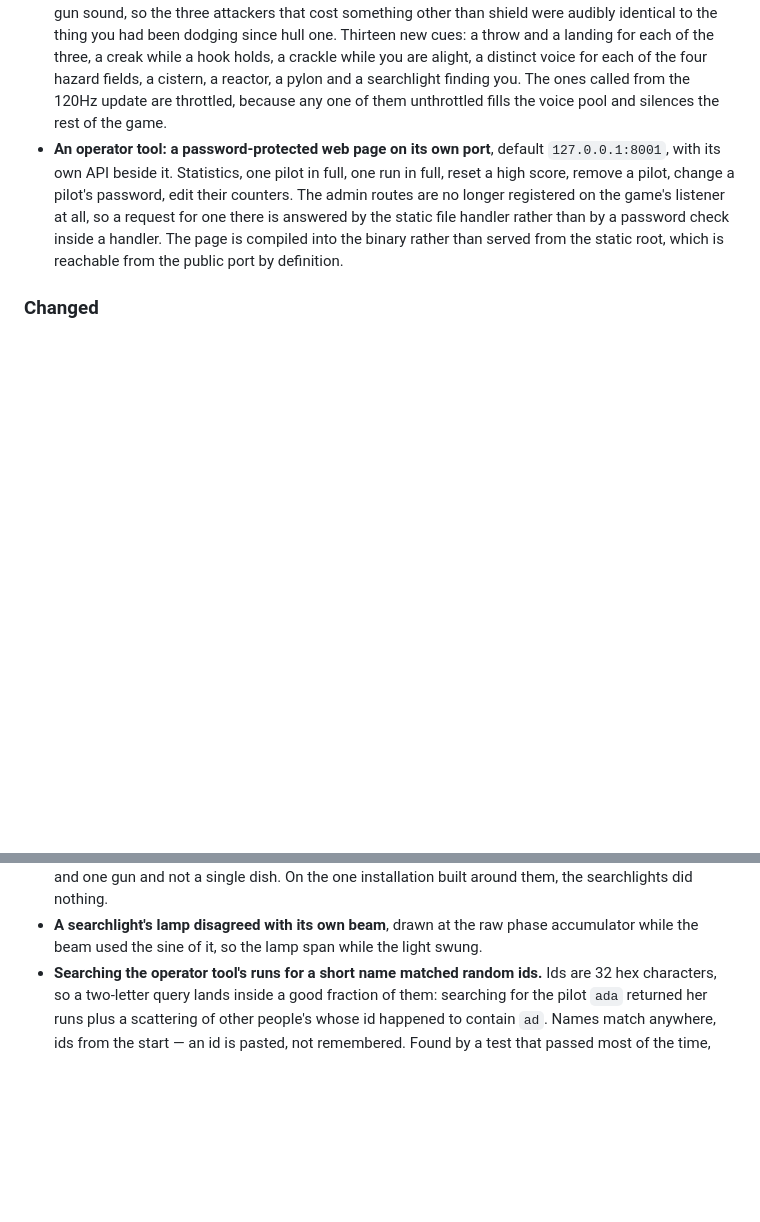
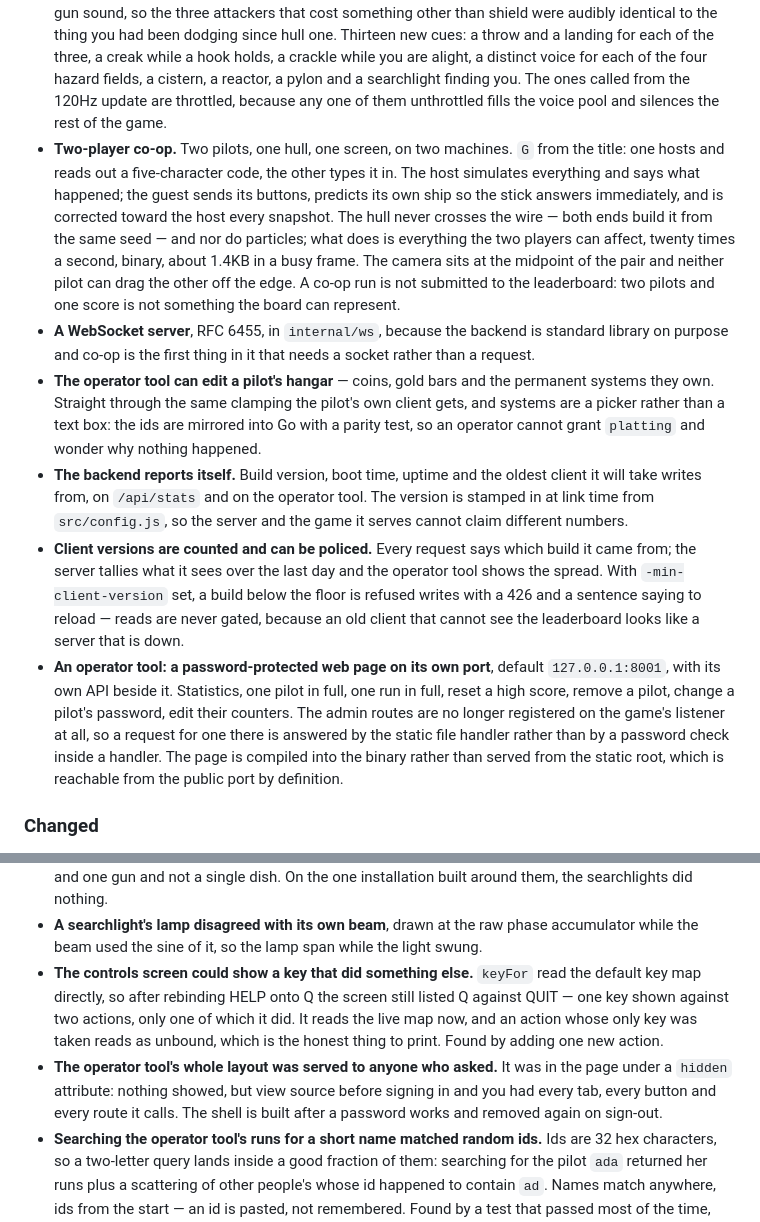
Before and after one commit to rom/rivets_n_ruin, a Markdown page: CHANGELOG.md, 2 parts joined by grey strips. GitHub-like rendering; blank space fills up the shorter version.

```diff
--- a/CHANGELOG.md
+++ b/CHANGELOG.md
@@ -104,6 +104,39 @@ worth learning from.
   you. The ones called from the 120Hz update are throttled, because any
   one of them unthrottled fills the voice pool and silences the rest of
   the game.
+- **Two-player co-op.** Two pilots, one hull, one screen, on two
+  machines. `G` from the title: one hosts and reads out a
+  five-character code, the other types it in. The host simulates
+  everything and says what happened; the guest sends its buttons,
+  predicts its own ship so the stick answers immediately, and is
+  corrected toward the host every snapshot. The hull never crosses the
+  wire — both ends build it from the same seed — and nor do particles;
+  what does is everything the two players can affect, twenty times a
+  second, binary, about 1.4KB in a busy frame. The camera sits at the
+  midpoint of the pair and neither pilot can drag the other off the
+  edge. A co-op run is not submitted to the leaderboard: two pilots and
+  one score is not something the board can represent.
+- **A WebSocket server**, RFC 6455, in `internal/ws`, because the
+  backend is standard library on purpose and co-op is the first thing
+  in it that needs a socket rather than a request.
+- **The operator tool can edit a pilot's hangar** — coins, gold bars
+  and the permanent systems they own. Straight through the same
+  clamping the pilot's own client gets, and systems are a picker
+  rather than a text box: the ids are mirrored into Go with a parity
+  test, so an operator cannot grant `platting` and wonder why nothing
+  happened.
+- **The backend reports itself.** Build version, boot time, uptime and
+  the oldest client it will take writes from, on `/api/stats` and on
+  the operator tool. The version is stamped in at link time from
+  `src/config.js`, so the server and the game it serves cannot claim
+  different numbers.
+- **Client versions are counted and can be policed.** Every request
+  says which build it came from; the server tallies what it sees over
+  the last day and the operator tool shows the spread. With
+  `-min-client-version` set, a build below the floor is refused writes
+  with a 426 and a sentence saying to reload — reads are never gated,
+  because an old client that cannot see the leaderboard looks like a
+  server that is down.
 - **An operator tool: a password-protected web page on its own port**,
   default `127.0.0.1:8001`, with its own API beside it. Statistics, one
   pilot in full, one run in full, reset a high score, remove a pilot,
@@ -170,6 +203,17 @@ worth learning from.
 - **A searchlight's lamp disagreed with its own beam**, drawn at the
   raw phase accumulator while the beam used the sine of it, so the lamp
   span while the light swung.
+- **The controls screen could show a key that did something else.**
+  `keyFor` read the default key map directly, so after rebinding HELP
+  onto Q the screen still listed Q against QUIT — one key shown
+  against two actions, only one of which it did. It reads the live map
+  now, and an action whose only key was taken reads as unbound, which
+  is the honest thing to print. Found by adding one new action.
+- **The operator tool's whole layout was served to anyone who asked.**
+  It was in the page under a `hidden` attribute: nothing showed, but
+  view source before signing in and you had every tab, every button
+  and every route it calls. The shell is built after a password works
+  and removed again on sign-out.
 - **Searching the operator tool's runs for a short name matched random
   ids.** Ids are 32 hex characters, so a two-letter query lands inside
   a good fraction of them: searching for the pilot `ada` returned her
```
Also changed, not shown: README.md (+50 -0 lines), docs/coop-guest.png (added), docs/coop-host.png (added).
